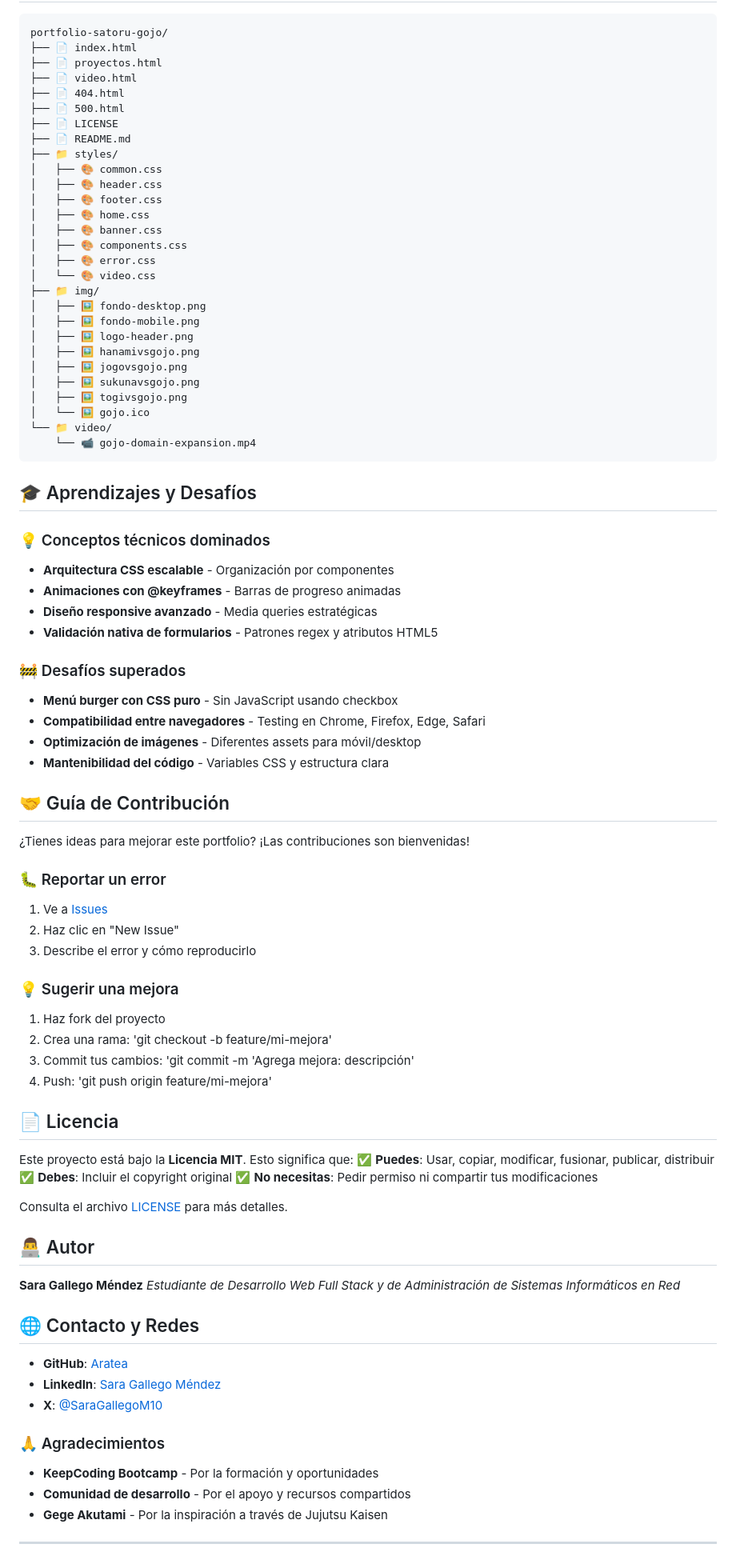
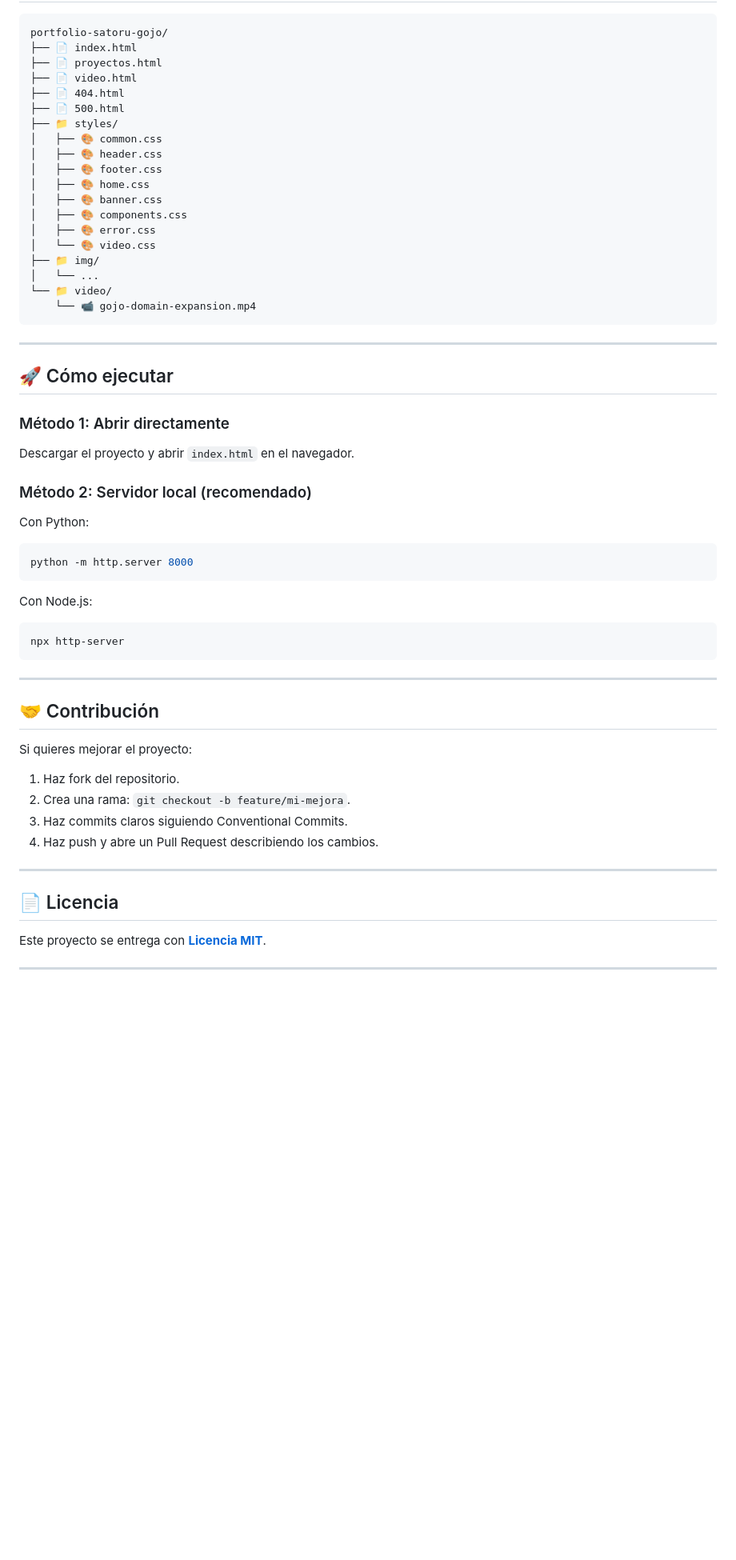
Before and after one commit to Aratea10/portfolio-satoru-gojo, a Markdown page: README.md, the part around one of its changes. Shown at 80% size. Rendered like a GitHub page; blank space fills up the shorter version.

Commit message:
doc: update README

`````diff
--- a/README.md
+++ b/README.md
@@ -77,8 +54,6 @@ portfolio-satoru-gojo/
 ├── 📄 video.html
 ├── 📄 404.html
 ├── 📄 500.html
-├── 📄 LICENSE
-├── 📄 README.md
 ├── 📁 styles/
 │   ├── 🎨 common.css
 │   ├── 🎨 header.css
@@ -89,68 +64,47 @@ portfolio-satoru-gojo/
 │   ├── 🎨 error.css
 │   └── 🎨 video.css
 ├── 📁 img/
-│   ├── 🖼️ fondo-desktop.png
-│   ├── 🖼️ fondo-mobile.png
-│   ├── 🖼️ logo-header.png
-│   ├── 🖼️ hanamivsgojo.png
-│   ├── 🖼️ jogovsgojo.png
-│   ├── 🖼️ sukunavsgojo.png
-│   ├── 🖼️ togivsgojo.png
-│   └── 🖼️ gojo.ico
+│   └── ...
 └── 📁 video/
     └── 📹 gojo-domain-expansion.mp4
 ```
 
-## 🎓 Aprendizajes y Desafíos
+---
 
-### 💡 Conceptos técnicos dominados
-- **Arquitectura CSS escalable** - Organización por componentes
-- **Animaciones con @keyframes** - Barras de progreso animadas
-- **Diseño responsive avanzado** - Media queries estratégicas
-- **Validación nativa de formularios** - Patrones regex y atributos HTML5
+## 🚀 Cómo ejecutar
 
-### 🚧 Desafíos superados
-- **Menú burger con CSS puro** - Sin JavaScript usando checkbox
-- **Compatibilidad entre navegadores** - Testing en Chrome, Firefox, Edge, Safari
-- **Optimización de imágenes** - Diferentes assets para móvil/desktop
-- **Mantenibilidad del código** - Variables CSS y estructura clara
+### Método 1: Abrir directamente
 
-## 🤝 Guía de Contribución
-¿Tienes ideas para mejorar este portfolio? ¡Las contribuciones son bienvenidas!
+Descargar el proyecto y abrir `index.html` en el navegador.
 
-### 🐛 Reportar un error
-1. Ve a [Issues](https://github.com/Aratea10/portoflio-gojo/issues)
-2. Haz clic en "New Issue"
-3. Describe el error y cómo reproducirlo
+### Método 2: Servidor local (recomendado)
 
-### 💡 Sugerir una mejora
-1. Haz fork del proyecto
-2. Crea una rama: 'git checkout -b feature/mi-mejora'
-3. Commit tus cambios: 'git commit -m 'Agrega mejora: descripción'
-4. Push: 'git push origin feature/mi-mejora'
+Con Python:
+````bash
+python -m http.server 8000
+````
+
+Con Node.js:
+````bash
+npx http-server
+````
+
+---
+
+## 🤝 Contribución
+
+Si quieres mejorar el proyecto:
+
+1. Haz fork del repositorio.
+2. Crea una rama: `git checkout -b feature/mi-mejora`.
+3. Haz commits claros siguiendo Conventional Commits.
+4. Haz push y abre un Pull Request describiendo los cambios.
+
+---
 
 ## 📄 Licencia
 
-Este proyecto está bajo la **Licencia MIT**. Esto significa que:
-✅ **Puedes**: Usar, copiar, modificar, fusionar, publicar, distribuir
-✅ **Debes**: Incluir el copyright original
-✅ **No necesitas**: Pedir permiso ni compartir tus modificaciones
-
-Consulta el archivo [LICENSE](LICENSE) para más detalles.
-
-## 👨‍💻 Autor
-**Sara Gallego Méndez**
-*Estudiante de Desarrollo Web Full Stack y de Administración de Sistemas Informáticos en Red*
-
-## 🌐 Contacto y Redes
-- **GitHub**: [Aratea](https://github.com/Aratea10)
-- **LinkedIn**: [Sara Gallego Méndez](https://www.linkedin.com/in/sara-gallego-mendez)
-- **X**: [@SaraGallegoM10](https://x.com/SaraGallegoM10)
-
-### 🙏 Agradecimientos
-- **KeepCoding Bootcamp** - Por la formación y oportunidades
-- **Comunidad de desarrollo** - Por el apoyo y recursos compartidos
-- **Gege Akutami** - Por la inspiración a través de Jujutsu Kaisen
+Este proyecto se entrega con [**Licencia MIT**](https://github.com/Aratea10/portfolio-satoru-gojo/blob/main/LICENSE).
 
 ---
 
`````
Also changed, not shown: other parts of README.md (+22 -52 lines).
